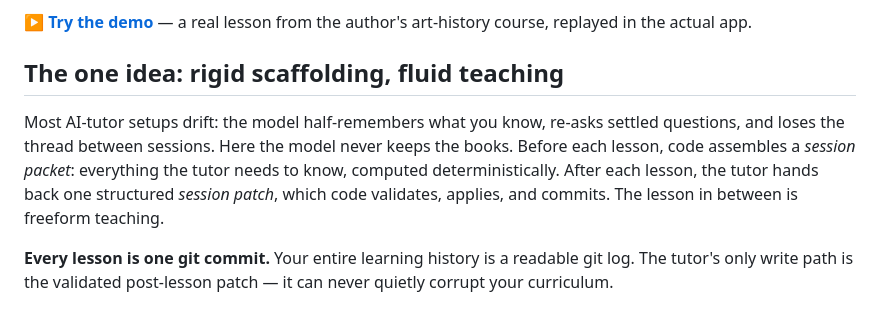
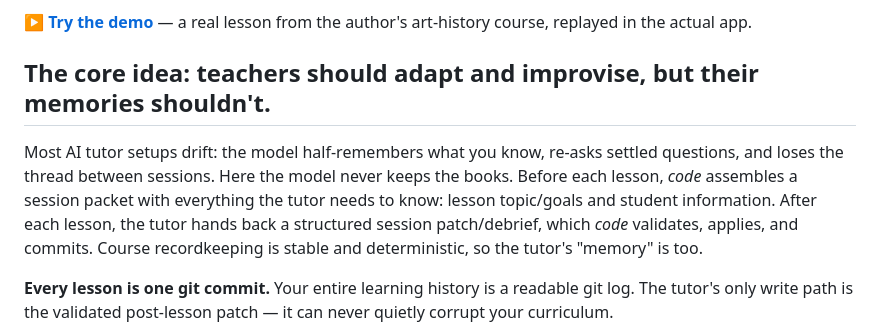
Before and after one commit to liujon23/tutor, a Markdown page: README.md, the part around the change. GitHub-like rendering.

Commit message:
Revise core idea and session handling explanation
Clarify the core idea of the teaching approach and improve the explanation of session packets and patches.

```diff
--- a/README.md
+++ b/README.md
@@ -9,14 +9,15 @@ author's art-history course, replayed in the actual app.
 
 <!-- demo GIF goes here once captured from the live Pages deploy -->
 
-## The one idea: rigid scaffolding, fluid teaching
+## The core idea: teachers should adapt and improvise, but their memories shouldn't.
 
-Most AI-tutor setups drift: the model half-remembers what you know, re-asks
+Most AI tutor setups drift: the model half-remembers what you know, re-asks
 settled questions, and loses the thread between sessions. Here the model never
-keeps the books. Before each lesson, code assembles a *session packet*:
-everything the tutor needs to know, computed deterministically. After each lesson,
-the tutor hands back one structured *session patch*, which code validates,
-applies, and commits. The lesson in between is freeform teaching.
+keeps the books. Before each lesson, *code* assembles a session packet with
+everything the tutor needs to know: lesson topic/goals and student information.
+After each lesson, the tutor hands back a structured session patch/debrief,
+which *code* validates, applies, and commits. Course recordkeeping is stable and
+deterministic, so the tutor's "memory" is too.
 
 **Every lesson is one git commit.** Your entire learning history is a readable git log.
 The tutor's only write path is the validated post-lesson patch — it can never quietly
```
